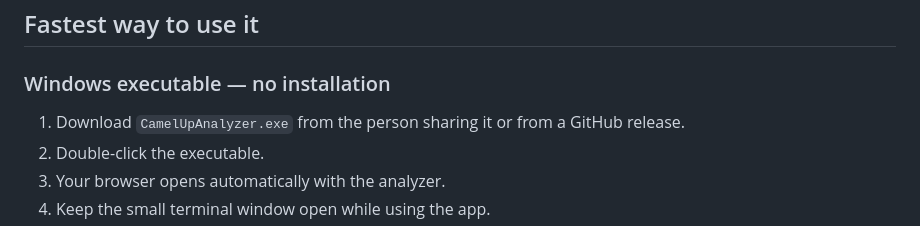
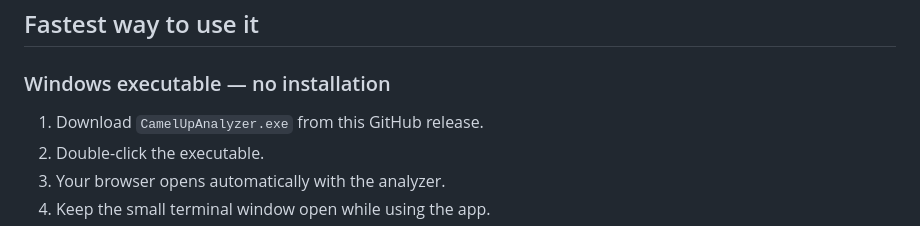
Before and after one commit to Toro1401/Camel-Up_analyzer, a Markdown page: README.md, the part around the change. GitHub-like rendering.

Commit message:
Update download instructions for CamelUpAnalyzer.exe

```diff
--- a/README.md
+++ b/README.md
@@ -8,7 +8,7 @@ It models camel towers, both crazy camels, the grey-die exceptions, cheering and
 
 ### Windows executable — no installation
 
-1. Download `CamelUpAnalyzer.exe` from the person sharing it or from a GitHub release.
+1. Download `CamelUpAnalyzer.exe` from this GitHub release.
 2. Double-click the executable.
 3. Your browser opens automatically with the analyzer.
 4. Keep the small terminal window open while using the app.
```
